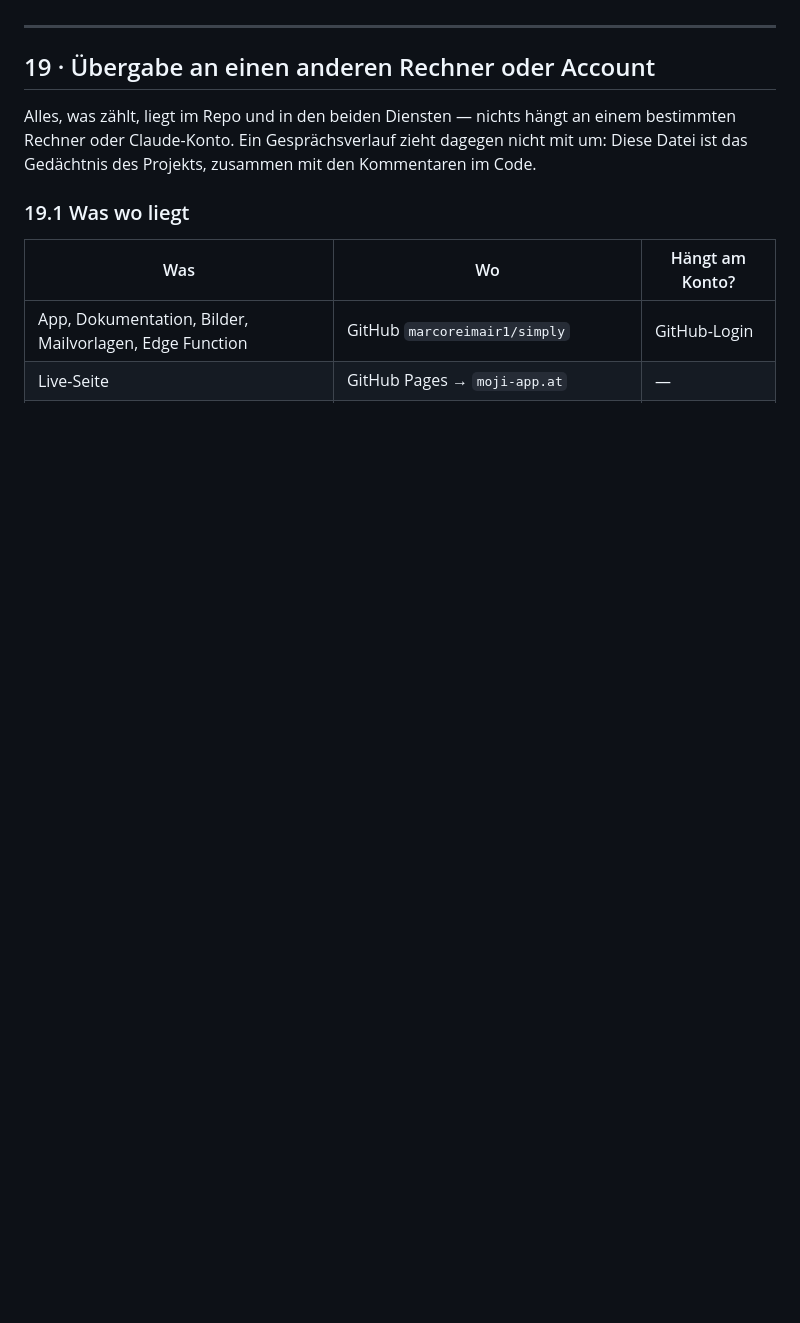
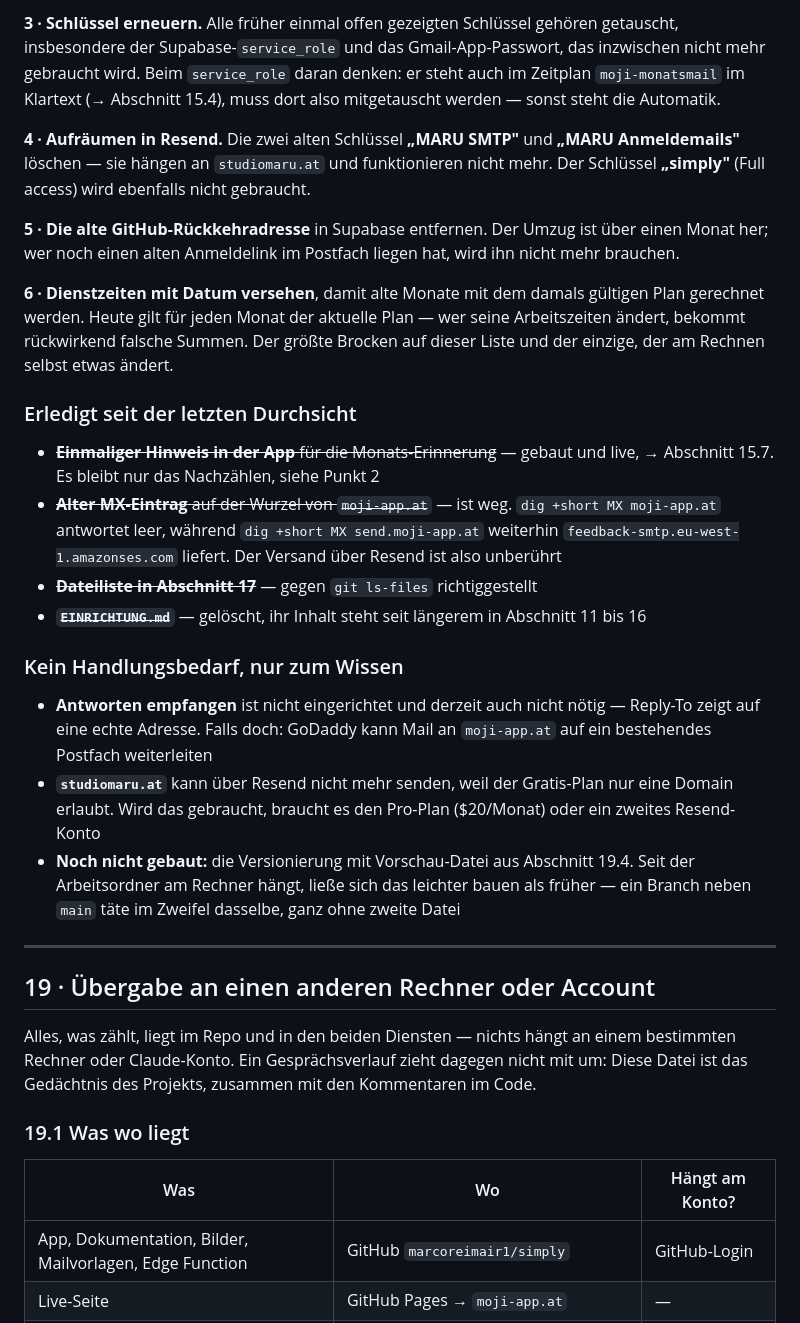
Before and after one commit to marcoreimair1/simply, a Markdown page: README.md, the part around one of its changes. Drawn GitHub-style; blank space fills up the shorter version.

```diff
--- a/README.md
+++ b/README.md
@@ -664,3 +694,41 @@ Geräte die alten Bilder aus dem Zwischenspeicher.
+**3 · Schlüssel erneuern.** Alle früher einmal offen gezeigten Schlüssel gehören getauscht,
+insbesondere der Supabase-`service_role` und das Gmail-App-Passwort, das inzwischen nicht mehr
+gebraucht wird. Beim `service_role` daran denken: er steht auch im Zeitplan `moji-monatsmail`
+im Klartext (→ Abschnitt 15.4), muss dort also mitgetauscht werden — sonst steht die Automatik.
+
+**4 · Aufräumen in Resend.** Die zwei alten Schlüssel **„MARU SMTP"** und
+**„MARU Anmeldemails"** löschen — sie hängen an `studiomaru.at` und funktionieren nicht mehr.
+Der Schlüssel **„simply"** (Full access) wird ebenfalls nicht gebraucht.
+
+**5 · Die alte GitHub-Rückkehradresse** in Supabase entfernen. Der Umzug ist über einen Monat
+her; wer noch einen alten Anmeldelink im Postfach liegen hat, wird ihn nicht mehr brauchen.
+
+**6 · Dienstzeiten mit Datum versehen**, damit alte Monate mit dem damals gültigen Plan
+gerechnet werden. Heute gilt für jeden Monat der aktuelle Plan — wer seine Arbeitszeiten
+ändert, bekommt rückwirkend falsche Summen. Der größte Brocken auf dieser Liste und der
+einzige, der am Rechnen selbst etwas ändert.
+
+### Erledigt seit der letzten Durchsicht
+
+- ~~**Einmaliger Hinweis in der App** für die Monats-Erinnerung~~ — gebaut und live,
+  → Abschnitt 15.7. Es bleibt nur das Nachzählen, siehe Punkt 2
+- ~~**Alter MX-Eintrag** auf der Wurzel von `moji-app.at`~~ — ist weg.
+  `dig +short MX moji-app.at` antwortet leer, während `dig +short MX send.moji-app.at`
+  weiterhin `feedback-smtp.eu-west-1.amazonses.com` liefert. Der Versand über Resend
+  ist also unberührt
+- ~~**Dateiliste in Abschnitt 17**~~ — gegen `git ls-files` richtiggestellt
+- ~~**`EINRICHTUNG.md`**~~ — gelöscht, ihr Inhalt steht seit längerem in Abschnitt 11 bis 16
+
+### Kein Handlungsbedarf, nur zum Wissen
+
+- **Antworten empfangen** ist nicht eingerichtet und derzeit auch nicht nötig — Reply-To zeigt
+  auf eine echte Adresse. Falls doch: GoDaddy kann Mail an `moji-app.at` auf ein bestehendes
+  Postfach weiterleiten
+- **`studiomaru.at`** kann über Resend nicht mehr senden, weil der Gratis-Plan nur eine Domain
+  erlaubt. Wird das gebraucht, braucht es den Pro-Plan ($20/Monat) oder ein zweites Resend-Konto
+- **Noch nicht gebaut:** die Versionierung mit Vorschau-Datei aus Abschnitt 19.4. Seit der
+  Arbeitsordner am Rechner hängt, ließe sich das leichter bauen als früher — ein Branch neben
+  `main` täte im Zweifel dasselbe, ganz ohne zweite Datei
 
 ---
 
```
Also changed, not shown: other parts of README.md (+58 -28 lines), EINRICHTUNG.md (deleted, +0 -6 lines).
